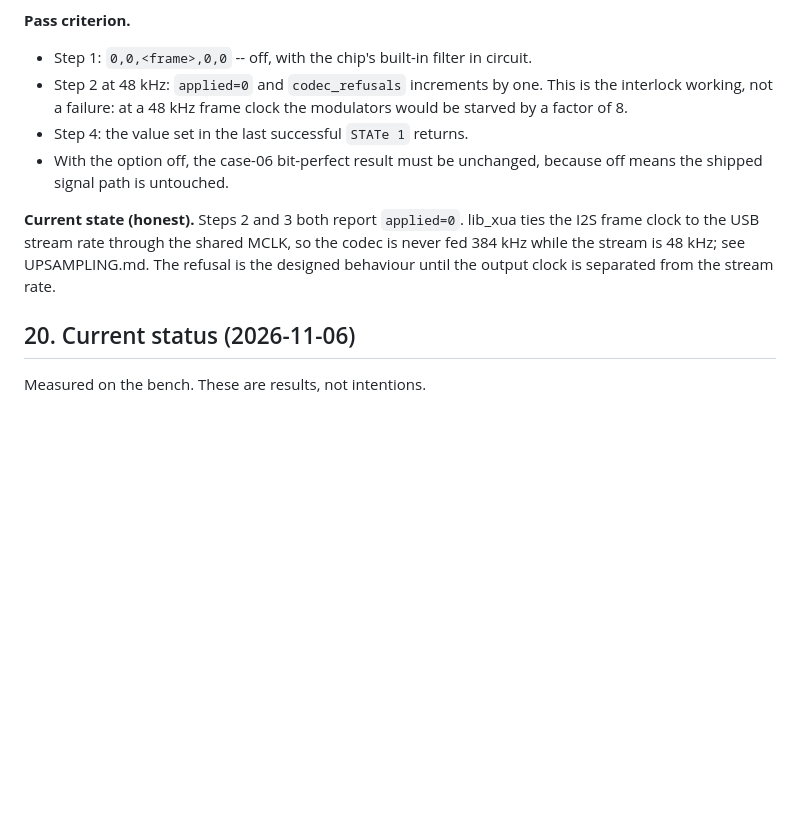
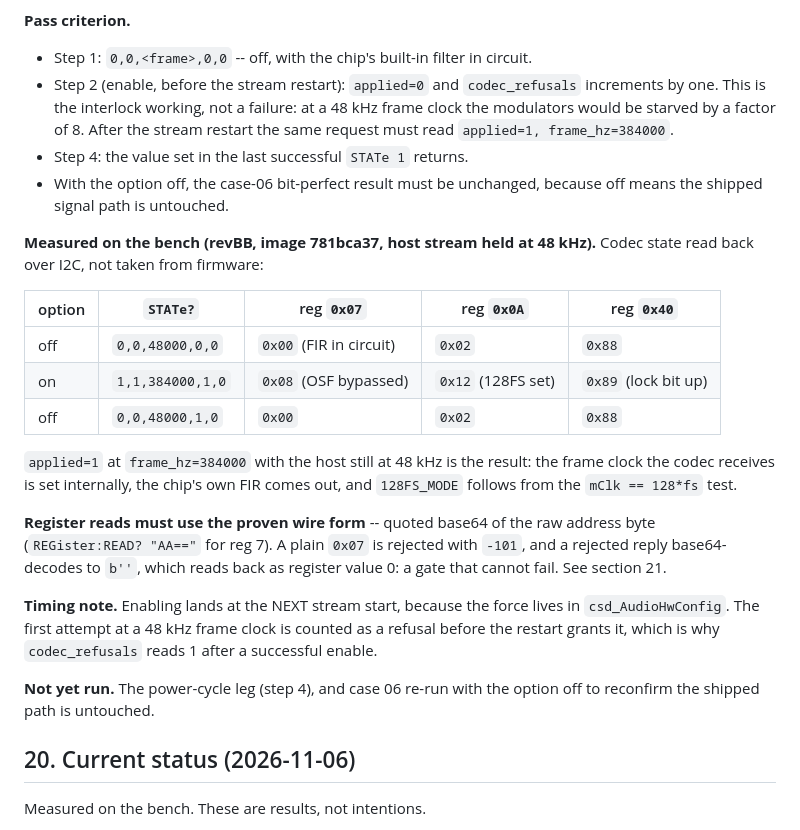
Before and after one commit to ycui7/ClearSound_UAC, a Markdown page: TEST.md, the part around the change. Drawn GitHub-style; blank space fills up the shorter version.

Commit message:
TEST.md: Case 15 measured on bench -- replaces the stale "both steps refuse" note with the register readbacks, and records the base64 register-read trap (a rejected read decodes to 0, a gate that cannot fail)
Also records that enabling lands at the next stream start, so a refusals count
of 1 after a successful enable is expected.

```diff
--- a/TEST.md
+++ b/TEST.md
@@ -748,18 +748,39 @@ reply is always the resulting state, never the request.
 
 **Pass criterion.**
 - Step 1: `0,0,<frame>,0,0` -- off, with the chip's built-in filter in circuit.
-- Step 2 at 48 kHz: `applied=0` and `codec_refusals` increments by one. This is
-  the interlock working, not a failure: at a 48 kHz frame clock the modulators
-  would be starved by a factor of 8.
+- Step 2 (enable, before the stream restart): `applied=0` and `codec_refusals`
+  increments by one. This is the interlock working, not a failure: at a 48 kHz
+  frame clock the modulators would be starved by a factor of 8. After the stream
+  restart the same request must read `applied=1, frame_hz=384000`.
 - Step 4: the value set in the last successful `STATe 1` returns.
 - With the option off, the case-06 bit-perfect result must be unchanged, because
   off means the shipped signal path is untouched.
 
-**Current state (honest).** Steps 2 and 3 both report `applied=0`. lib_xua ties
-the I2S frame clock to the USB stream rate through the shared MCLK, so the codec
-is never fed 384 kHz while the stream is 48 kHz; see UPSAMPLING.md. The refusal
-is the designed behaviour until the output clock is separated from the stream
-rate.
+**Measured on the bench (revBB, image 781bca37, host stream held at 48 kHz).**
+Codec state read back over I2C, not taken from firmware:
+
+| option | `STATe?` | reg `0x07` | reg `0x0A` | reg `0x40` |
+|---|---|---|---|---|
+| off | `0,0,48000,0,0` | `0x00` (FIR in circuit) | `0x02` | `0x88` |
+| on  | `1,1,384000,1,0` | `0x08` (OSF bypassed) | `0x12` (128FS set) | `0x89` (lock bit up) |
+| off | `0,0,48000,1,0` | `0x00` | `0x02` | `0x88` |
+
+`applied=1` at `frame_hz=384000` with the host still at 48 kHz is the result:
+the frame clock the codec receives is set internally, the chip's own FIR comes
+out, and `128FS_MODE` follows from the `mClk == 128*fs` test.
+
+**Register reads must use the proven wire form** -- quoted base64 of the raw
+address byte (`REGister:READ? "AA=="` for reg 7). A plain `0x07` is rejected with
+`-101`, and a rejected reply base64-decodes to `b''`, which reads back as
+register value 0: a gate that cannot fail. See section 21.
+
+**Timing note.** Enabling lands at the NEXT stream start, because the force lives
+in `csd_AudioHwConfig`. The first attempt at a 48 kHz frame clock is counted as a
+refusal before the restart grants it, which is why `codec_refusals` reads 1
+after a successful enable.
+
+**Not yet run.** The power-cycle leg (step 4), and case 06 re-run with the option
+off to reconfirm the shipped path is untouched.
 
 ## 20. Current status (2026-11-06)
 
```
